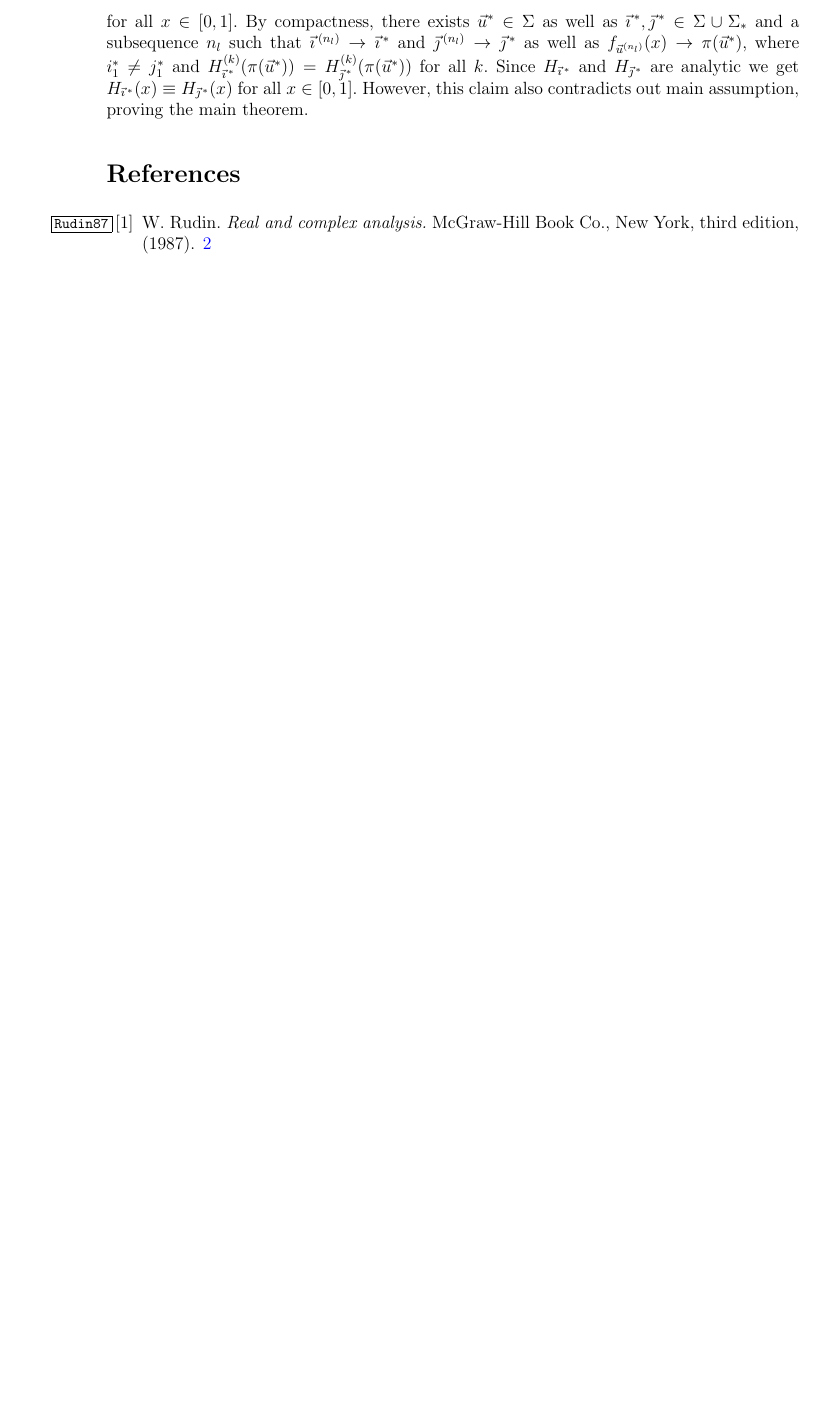
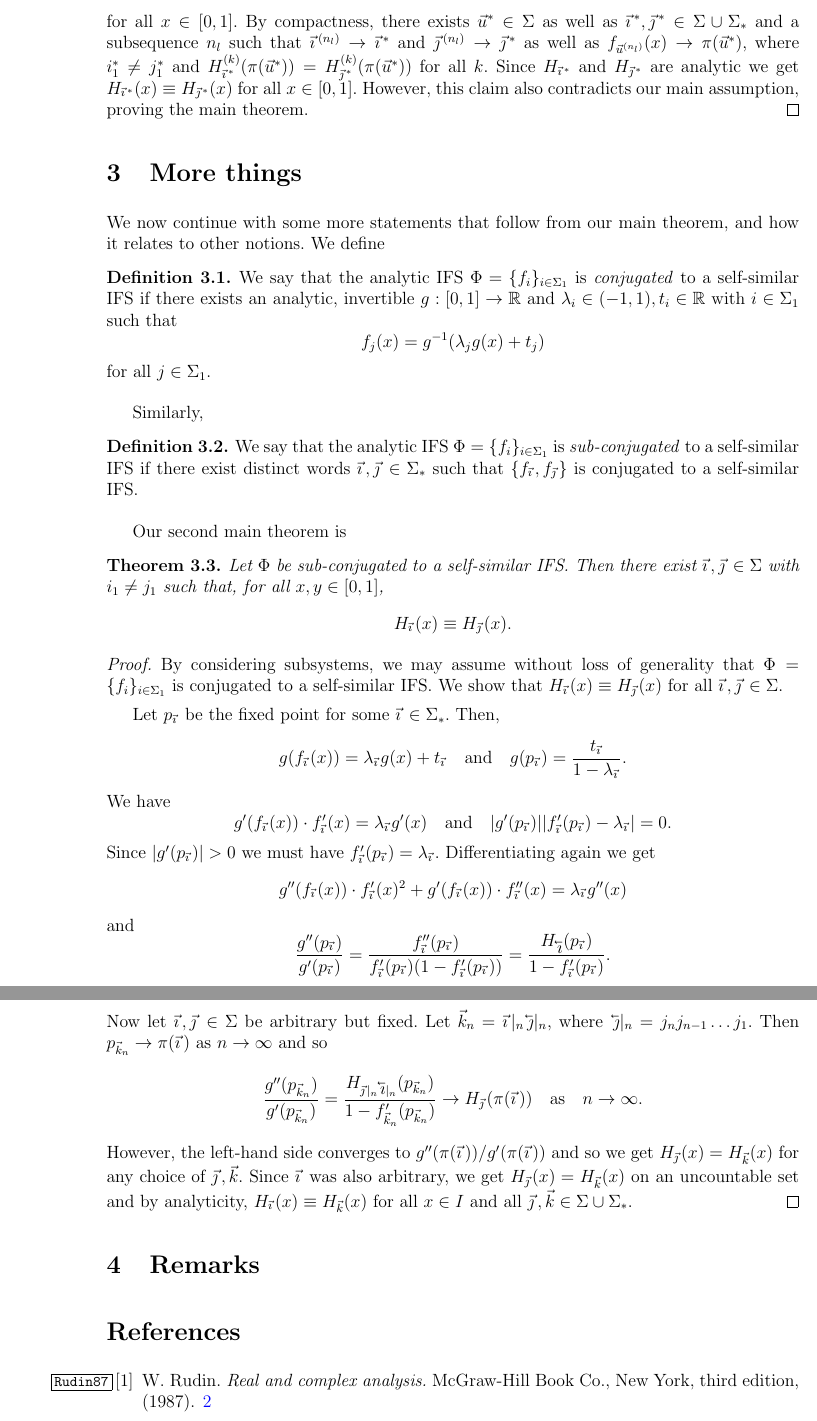
Before and after one commit to sascha2718/BB-IK-ST, a LaTeX paper (analytic.tex): part of page 7 of 7 before the commit and two parts of pages 7 and 8 of 8 after it, the two joined at a grey line, cut so that both start at the same text, the shorter picture padded with empty space. Compiled offline with pdfLaTeX.

Commit message:
some more text was converted into the file

```diff
--- a/analytic.tex
+++ b/analytic.tex
@@ -6,9 +6,9 @@
 \usepackage{amsmath}
 \usepackage{amsthm}
 \usepackage{enumerate}
-\usepackage{tikz}
-\usetikzlibrary{external}
-\tikzexternalize
+%\usepackage{tikz}
+%\usetikzlibrary{external}
+%\tikzexternalize
 %% This pre-compiles tikz pictures so that they do not have to be compiled every time.
 %% For this to work you need to activate the flag:
 %%   -shell-escape
@@ -654,7 +654,82 @@ subsequence $n_l$ such that $\bi^{(n_l)}\to \bi^*$ and $\bj^{(n_l)}\to \bj^*$ as
 $f_{\bu^{(n_l)}}(x) \to \pi(\bu^*)$, where $i_1^*\neq j_1^*$ and
 $H_{\bi^*}^{(k)}(\pi(\bu^*))=H_{\bj^*}^{(k)}(\pi(\bu^*))$ for all $k$.
 Since $H_{\bi^*}$ and $H_{\bj^*}$ are analytic we get $H_{\bi^*}(x)\equiv H_{\bj^*}(x)$ for all
-$x\in[0,1]$. However, this claim also contradicts out main assumption, proving the main theorem.
+$x\in[0,1]$. However, this claim also contradicts our main assumption, proving the main theorem.
+\qed
+
+\section{More things}
+We now continue with some more statements that follow from our main theorem, and how it relates to
+other notions.
+We define
+\begin{definition}
+  We say that the analytic IFS $\Phi = \{f_i\}_{i\in\Sigma_1}$ is \emph{conjugated} to a
+  self-similar IFS if there exists an analytic, invertible $g:[0,1]\to\bbR$ and $\lambda_i
+  \in(-1,1), t_i\in\bbR$ with $i\in\Sigma_1$ such that
+  \[
+    f_{j}(x) = g^{-1}(\lambda_j g(x) + t_j)
+  \]
+  for all $j\in\Sigma_1$.
+\end{definition}
+Similarly,
+\begin{definition}
+  We say that the analytic IFS $\Phi = \{f_i\}_{i\in\Sigma_1}$ is \emph{sub-conjugated} to a
+  self-similar IFS if there exist distinct words $\bi,\bj\in\Sigma_*$ such that
+  $\{f_{\bi},f_{\bj}\}$ is conjugated to a self-similar IFS.
+\end{definition}
+Our second main theorem is
+\begin{theorem}
+  Let $\Phi$ be sub-conjugated to a self-similar IFS. Then there exist $\bi,\bj\in\Sigma$ with
+  $i_1\neq j_1$ such that, for all $x,y\in[0,1]$,
+  \[
+    H_{\bi}(x) \equiv H_{\bj}(x).
+  \]
+\end{theorem}
+\begin{proof}
+  By considering subsystems, we may assume without loss of generality that $\Phi =
+  \{f_i\}_{i\in\Sigma_1}$ is conjugated to a self-similar IFS.
+  We show that $H_{\bi}(x) \equiv H_{\bj}(x)$ for all $\bi,\bj\in\Sigma$.
+
+  Let $p_{\bi}$ be the fixed point for some $\bi\in\Sigma_*$. Then,
+  \[
+    g(f_{\bi}(x)) = \lambda_{\bi} g(x) + t_{\bi}
+    \quad\text{and}\quad
+    g(p_{\bi}) = \frac{t_{\bi}}{1-\lambda_{\bi}}.
+  \]
+  We have
+  \[
+    g'(f_{\bi}(x))\cdot f_{\bi}'(x) = \lambda_{\bi} g'(x)
+    \quad\text{and}\quad
+    |g'(p_{\bi})||f'_{\bi}(p_{\bi})-\lambda_{\bi}| = 0.
+  \]
+  Since $|g'(p_{\bi})|>0$ we must have $f'_{\bi}(p_{\bi}) = \lambda_{\bi}$.
+  Differentiating again we get
+  \[
+    g''(f_{\bi}(x))\cdot f'_{\bi}(x)^2 +g'(f_{\bi}(x))\cdot f''_{\bi}(x) = \lambda_{\bi} g''(x)
+  \]
+  and
+  \[
+    \frac{g''(p_{\bi})}{g'(p_{\bi})} =
+    \frac{f_{\bi}''(p_{\bi})}{f_{\bi}'(p_{\bi})(1-f'_{\bi}(p_{\bi}))}
+    =\frac{H_{\bbi}(p_{\bi})}{1-f'_{\bi}(p_{\bi})}.
+  \]
+  Now let $\bi,\bj\in\Sigma$ be arbitrary but fixed. Let $\bk_n = \bi|_n \bbj|_n$, where $\bbj|_n =
+  j_nj_{n-1}\dots j_1$.
+  Then $p_{\bk_n}\to \pi(\bi)$ as $n\to\infty$ and so
+  \[
+    \frac{g''(p_{\bk_n})}{g'(p_{\bk_n})}
+    =\frac{H_{\bj|_n \bbi|_n}(p_{\bk_n})}{1-f'_{\bk_n}(p_{\bk_n})}
+    \to
+    H_{\bj}(\pi(\bi))\quad \text{as}\quad n\to\infty.
+  \]
+  However, the left-hand side converges to $g''(\pi(\bi))/g'(\pi(\bi))$ and so we get $H_{\bj}(x) =
+  H_{\bk}(x)$ for any choice of $\bj,\bk$. Since $\bi$ was also arbitrary, we get $H_{\bj}(x) =
+  H_{\bk}(x)$ on an uncountable set and by analyticity, $H_{\bi}(x)\equiv H_{\bk}(x)$ for all $x\in I$
+  and all $\bj,\bk\in \Sigma\cup \Sigma_*$.
+\end{proof}
+
+\section{Remarks}
+
+
 
 \begin{thebibliography}{99}
   \bibitem{Rudin87}
```
Also changed, not shown: analytic.tex (22 more changed lines).
